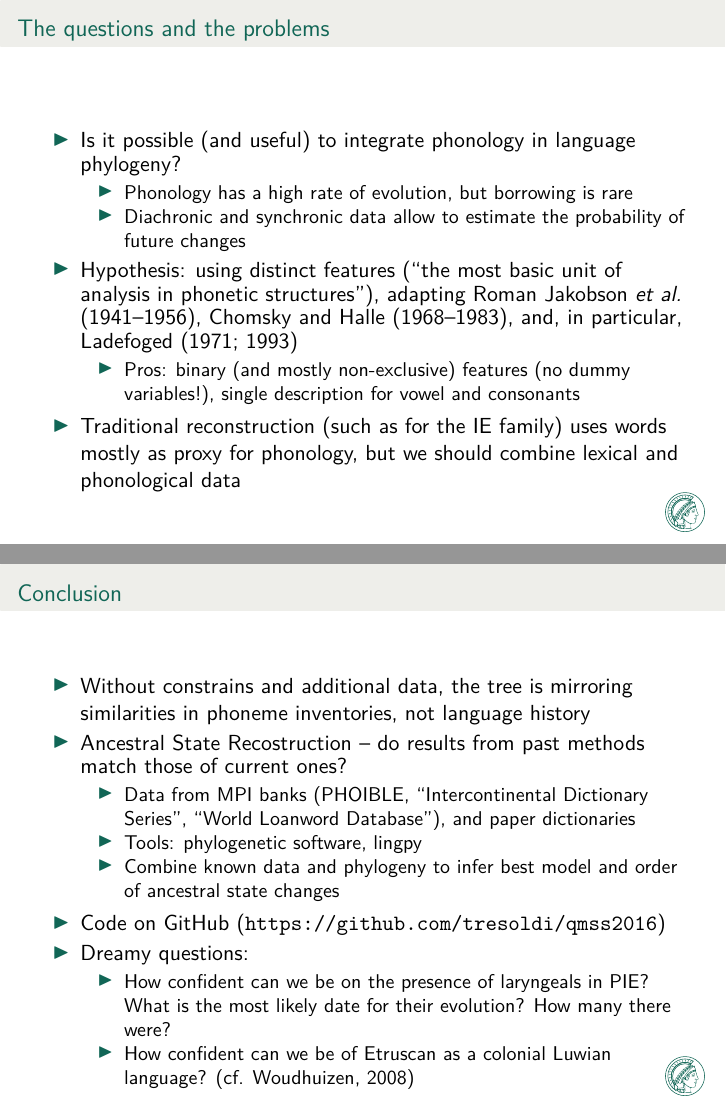
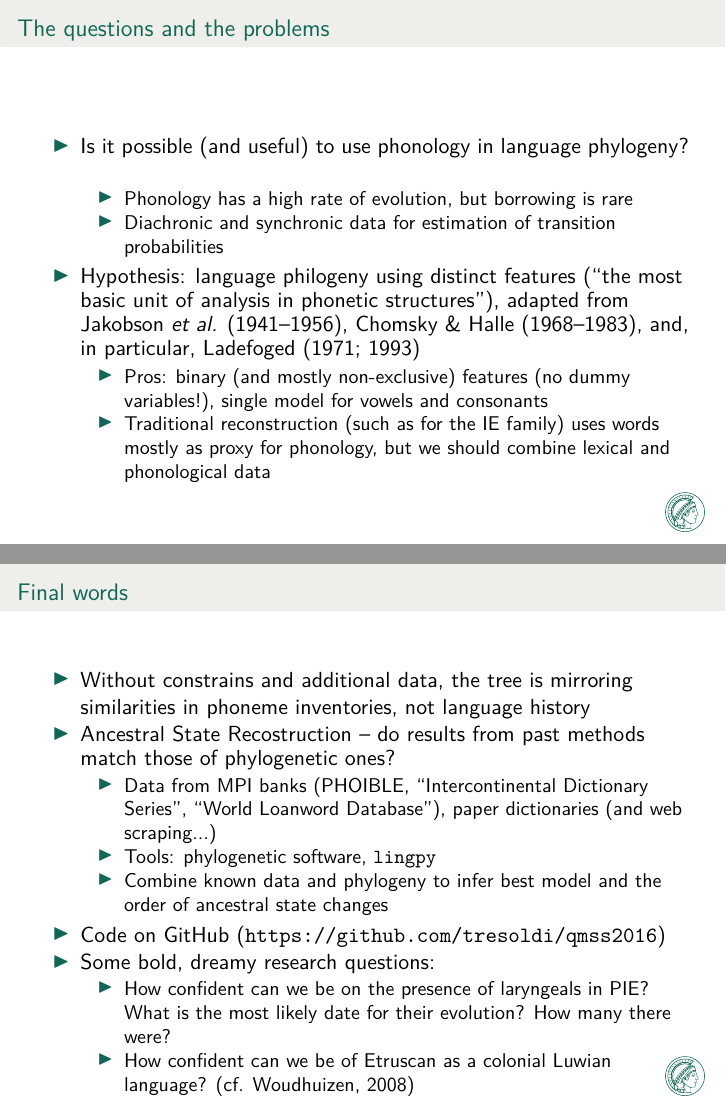
Before and after one commit to JaydenM-C/qmss2016, LaTeX slides (presentation/tresoldi.tex): pages 2 and 5 of 5, joined at a grey line. Compiled offline with XeLaTeX.

Commit message:
Changes for the clinic presentation

```diff
--- a/presentation/tresoldi.tex
+++ b/presentation/tresoldi.tex
@@ -28,20 +28,20 @@
 \section{The questions and the problems}
 \frame{\frametitle{The questions and the problems}
 \begin{itemize}
-\item Is it possible (and useful) to integrate phonology in language phylogeny?
+\item Is it possible (and useful) to use phonology in language phylogeny?
 	\begin{itemize}
 	\item Phonology has a high rate of evolution, but borrowing is rare
-	\item Diachronic and synchronic data allow to estimate the probability of future changes
+	\item Diachronic and synchronic data for estimation of transition probabilities
 	\end{itemize}
-\item Hypothesis: using distinct features (``the most basic unit of analysis in
-      phonetic structures''), adapting Roman Jakobson \textit{et al.} (1941--1956),
-	  Chomsky and Halle (1968--1983), and, in particular, Ladefoged (1971; 1993)
+\item Hypothesis: language philogeny using distinct features (``the most basic unit of analysis in
+      phonetic structures''), adapted from Jakobson \textit{et al.} (1941--1956),
+	  Chomsky \&{} Halle (1968--1983), and, in particular, Ladefoged (1971; 1993)
 	\begin{itemize}
 	\item Pros: binary (and mostly non-exclusive) features (no dummy variables!),
-	      single description for vowel and consonants
+	      single model for vowels and consonants
+	\item Traditional reconstruction (such as for the IE family) uses words mostly as proxy
+	      for phonology, but we should combine lexical and phonological data
 	\end{itemize}
-\item Traditional reconstruction (such as for the IE family) uses words mostly as proxy for phonology,
-      but we should combine lexical and phonological data
 \end{itemize}
 }
 
@@ -81,23 +81,23 @@ Lithuanian  & F     & T       & T     & T       & T
 \includegraphics[scale=0.41]{tree.png}
 }
 
-\section{Conclusion}
-\frame{\frametitle{Conclusion}
+\section{Final words}
+\frame{\frametitle{Final words}
 \begin{itemize}
 \item Without constrains and additional data, the tree is
       mirroring similarities in phoneme inventories, not language history
 
-\item Ancestral State Recostruction -- do results from past methods match those of current ones?
+\item Ancestral State Recostruction -- do results from past methods match those of phylogenetic ones?
 \begin{itemize}
 	\item Data from MPI banks (PHOIBLE, ``Intercontinental Dictionary Series'',
-	  ``World Loanword Database''), and paper dictionaries
-	\item Tools: phylogenetic software, lingpy
-	\item Combine known data and phylogeny to infer best model and order of ancestral state changes
+	  ``World Loanword Database''), paper dictionaries (and web scraping...)
+	\item Tools: phylogenetic software, \texttt{lingpy}
+	\item Combine known data and phylogeny to infer best model and the order of ancestral state changes
 \end{itemize}
 
 \item Code on GitHub (\url{https://github.com/tresoldi/qmss2016})
 
-\item Dreamy questions:
+\item Some bold, dreamy research questions:
 	\begin{itemize}
 	\item How confident can we be on the presence of laryngeals in PIE? What is the most likely
 	      date for their evolution? How many there were?
```
Also changed, not shown: presentation/tresoldi.tex (10 more changed lines).
